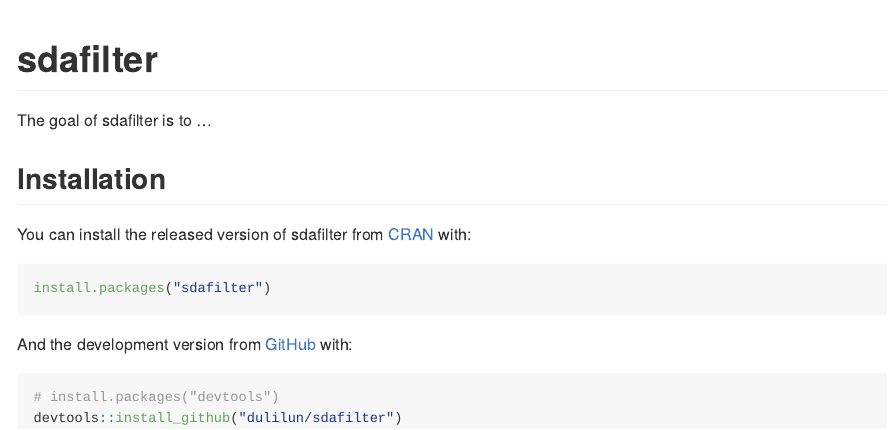
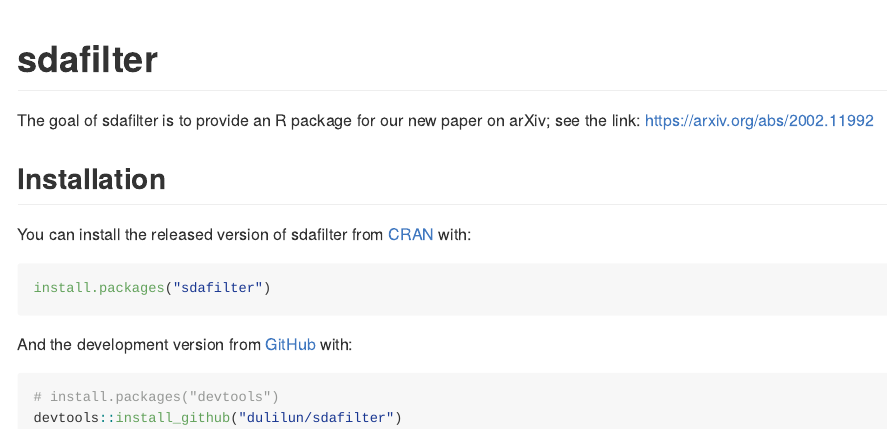
Before and after one commit to dulilun/sdafilter, an R Markdown document (README.Rmd): the page in a window 1100 px wide, from its top. The pictures show the output file README.md that the author committed with the source, drawn offline in the style of GitHub.

Commit message:
update description

```diff
--- a/README.Rmd
+++ b/README.Rmd
@@ -18,7 +18,7 @@
 <!-- badges: start -->
 <!-- badges: end -->
 
-The goal of sdafilter is to ...
+The goal of sdafilter is to provide an R package for our new paper on arXiv; see the link: https://arxiv.org/abs/2002.11992
 
 ## Installation
 
```
Also changed, not shown: README.md.
